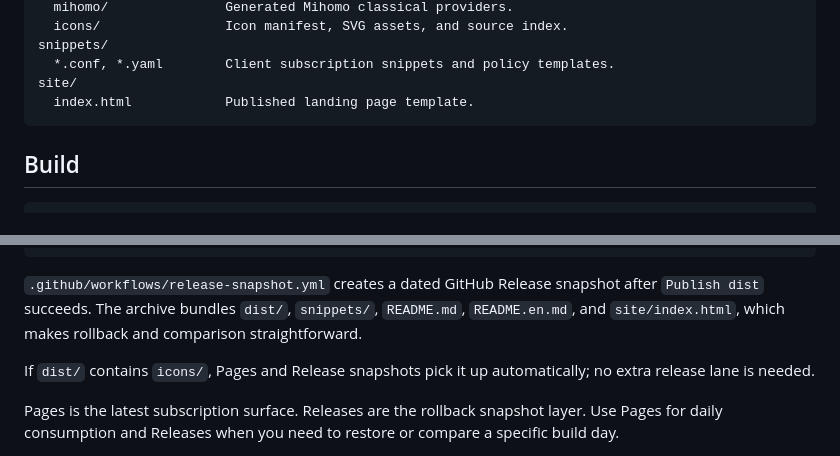
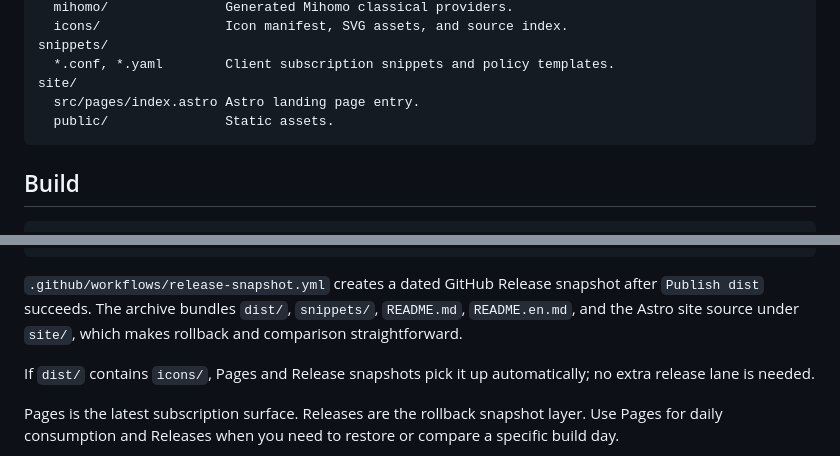
Before and after one commit to anfeng-crystal/proxy-rules-dist, a Markdown page: README.en.md, 2 parts joined by grey strips. Drawn GitHub-style.

Commit message:
chore: publish generated rules

````diff
--- a/README.en.md
+++ b/README.en.md
@@ -76,7 +76,8 @@ dist/
 snippets/
   *.conf, *.yaml        Client subscription snippets and policy templates.
 site/
-  index.html            Published landing page template.
+  src/pages/index.astro Astro landing page entry.
+  public/               Static assets.
 ```
 
 ## Build
@@ -180,7 +181,7 @@ https://anfeng-crystal.github.io/proxy-rules-dist/quanx/ChinaAI/ChinaAI.list
 https://anfeng-crystal.github.io/proxy-rules-dist/clash/ProxyAll/ProxyAll.yaml
 ```
 
-`.github/workflows/release-snapshot.yml` creates a dated GitHub Release snapshot after `Publish dist` succeeds. The archive bundles `dist/`, `snippets/`, `README.md`, `README.en.md`, and `site/index.html`, which makes rollback and comparison straightforward.
+`.github/workflows/release-snapshot.yml` creates a dated GitHub Release snapshot after `Publish dist` succeeds. The archive bundles `dist/`, `snippets/`, `README.md`, `README.en.md`, and the Astro site source under `site/`, which makes rollback and comparison straightforward.
 
 If `dist/` contains `icons/`, Pages and Release snapshots pick it up automatically; no extra release lane is needed.
 
````
Also changed, not shown: README.md (+3 -2 lines).
